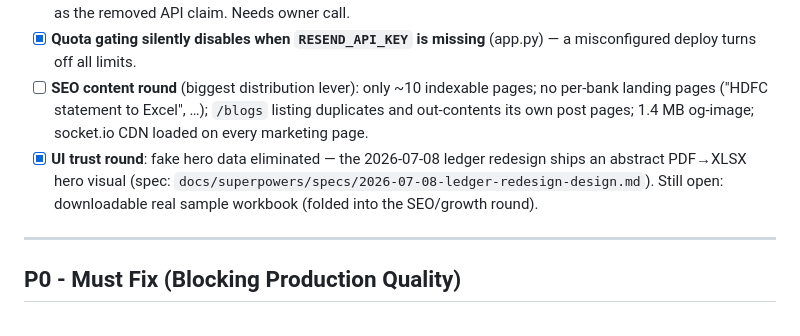
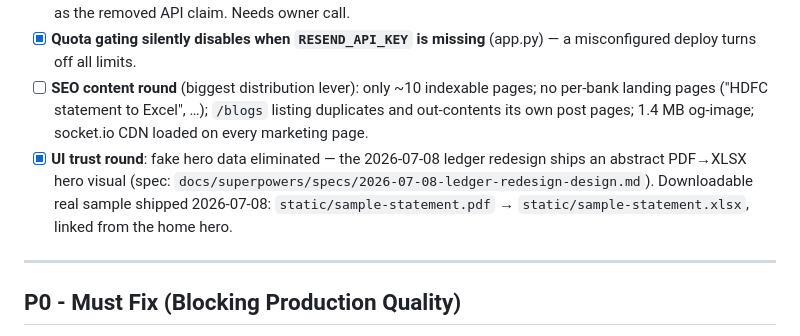
Before and after one commit to The-Product-Guy/bankstatementpdftoexcel.online, a Markdown page: TASKS.md, the part around the change. Drawn GitHub-style.

Commit message:
Record shipped sample workbook in TASKS.md
Co-Authored-By: Claude Fable 5 <noreply@anthropic.com>

```diff
--- a/TASKS.md
+++ b/TASKS.md
@@ -23,7 +23,7 @@ Product direction locked: **Excel = exact copy of the PDF** (bank's own rows/col
 - [x] **Pricing still claims "Unlimited batch processing"** (enterprise) — no batch upload exists; same honesty issue as the removed API claim. Needs owner call.
 - [x] **Quota gating silently disables when `RESEND_API_KEY` is missing** (app.py) — a misconfigured deploy turns off all limits.
 - [ ] **SEO content round** (biggest distribution lever): only ~10 indexable pages; no per-bank landing pages ("HDFC statement to Excel", …); `/blogs` listing duplicates and out-contents its own post pages; 1.4 MB og-image; socket.io CDN loaded on every marketing page.
-- [x] **UI trust round**: fake hero data eliminated — the 2026-07-08 ledger redesign ships an abstract PDF→XLSX hero visual (spec: `docs/superpowers/specs/2026-07-08-ledger-redesign-design.md`). Still open: downloadable real sample workbook (folded into the SEO/growth round).
+- [x] **UI trust round**: fake hero data eliminated — the 2026-07-08 ledger redesign ships an abstract PDF→XLSX hero visual (spec: `docs/superpowers/specs/2026-07-08-ledger-redesign-design.md`). Downloadable real sample shipped 2026-07-08: `static/sample-statement.pdf` → `static/sample-statement.xlsx`, linked from the home hero.
 
 ---
 
```
